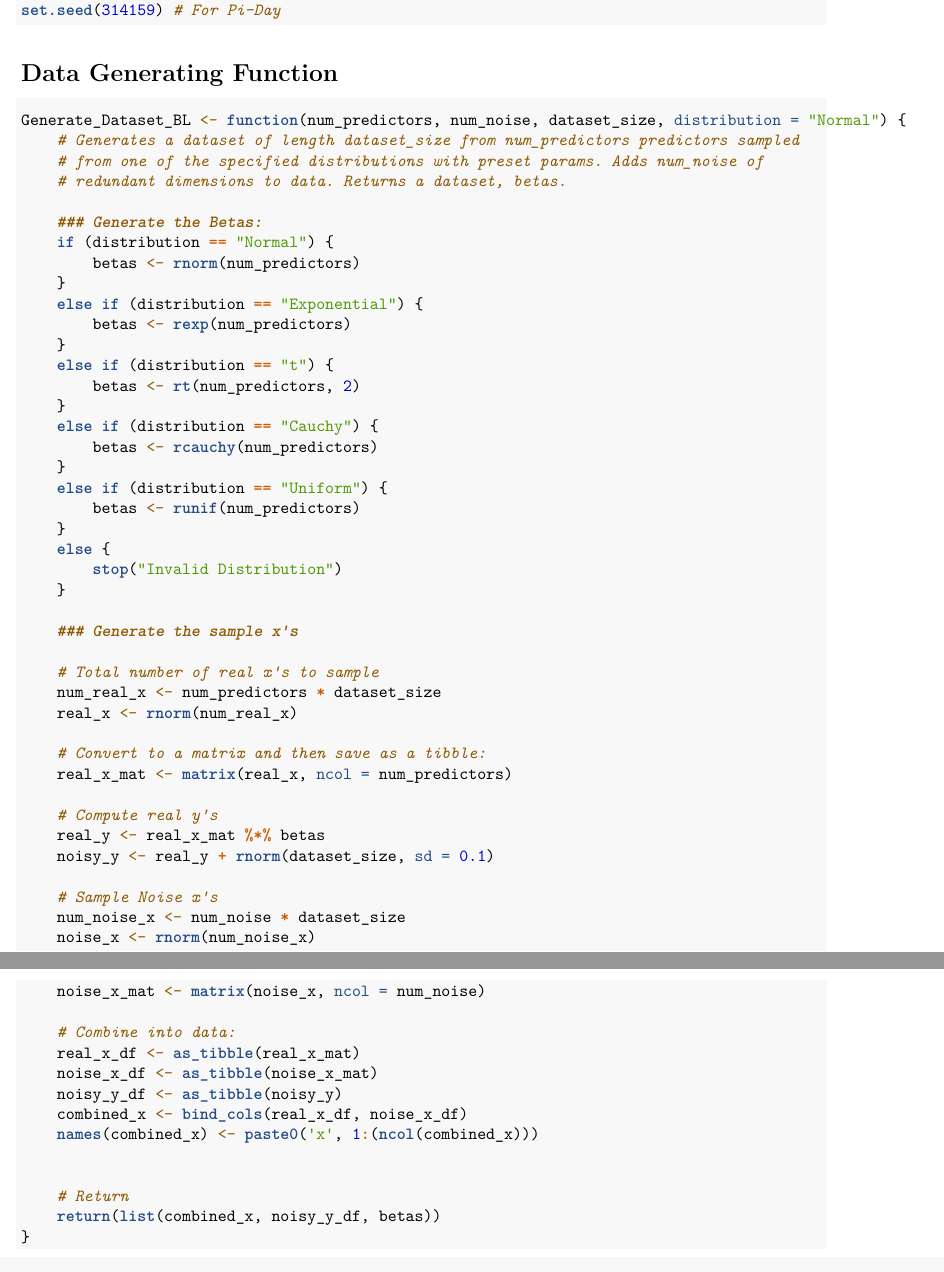
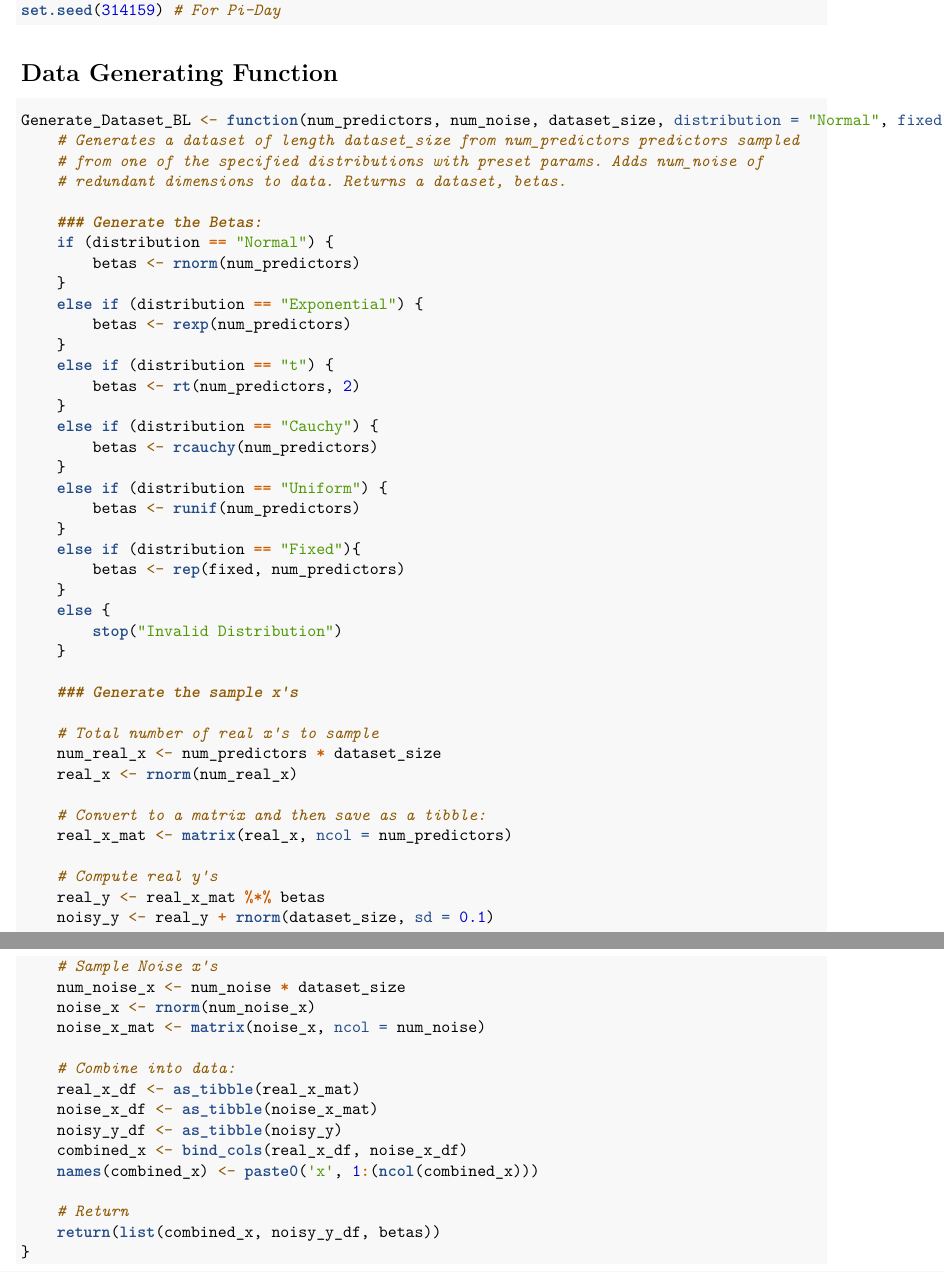
Before and after one commit to ssunger/Baysian_Stats_Jungle, an R Markdown document (A1/Bayesian Lasso.Rmd): two parts of pages 3 and 4 of 9, joined at a grey line, cut so that both start at the same text. Rendered offline with R 4.5, knitr and Pandoc, then LaTeX, with nearby package versions; some code elsewhere in the file could not run offline.

Commit message:
Update Bayesian Lasso.Rmd

````diff
--- a/A1/Bayesian Lasso.Rmd
+++ b/A1/Bayesian Lasso.Rmd
@@ -23,7 +23,7 @@ set.seed(314159) # For Pi-Day
 # Data Generating Function
 
 ```{r Data Generator}
-Generate_Dataset_BL <- function(num_predictors, num_noise, dataset_size, distribution = "Normal") {
+Generate_Dataset_BL <- function(num_predictors, num_noise, dataset_size, distribution = "Normal", fixed = 1) {
 	# Generates a dataset of length dataset_size from num_predictors predictors sampled
 	# from one of the specified distributions with preset params. Adds num_noise of
 	# redundant dimensions to data. Returns a dataset, betas.
@@ -43,6 +43,9 @@ Generate_Dataset_BL <- function(num_predictors, num_noise, dataset_size, distrib
 	}
 	else if (distribution == "Uniform") {
 		betas <- runif(num_predictors)
+	}
+	else if (distribution == "Fixed"){
+		betas <- rep(fixed, num_predictors)
 	}
 	else {
 		stop("Invalid Distribution")
````
Also changed, not shown: A1/Bayesian Lasso.Rmd (2 more changed lines).
